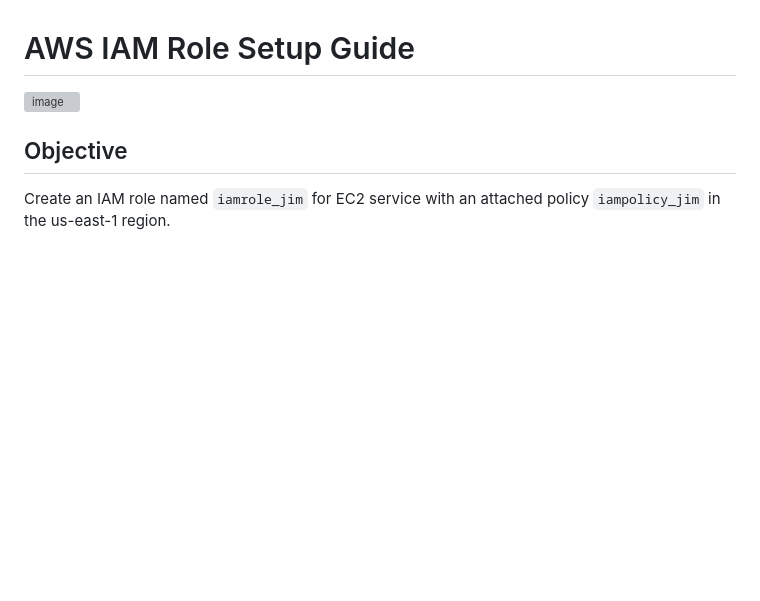
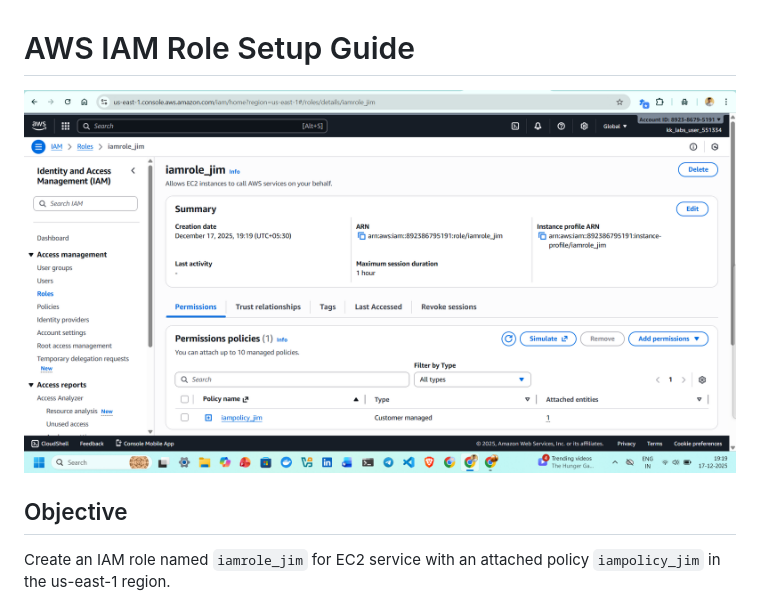
Before and after one commit to abhijitray7810/100-Days-of-Cloud-AWS-Kodekloud, a Markdown page: Day 20: Create IAM Role for EC2 with Policy Attachment/README.md, the part around the change. Rendered like a GitHub page; blank space fills up the shorter version; grey boxes are pictures that could not be loaded.

```diff
--- a/Day 20: Create IAM Role for EC2 with Policy Attachment/readme.md
+++ b/Day 20: Create IAM Role for EC2 with Policy Attachment/README.md
@@ -1,5 +1,5 @@
 # AWS IAM Role Setup Guide
-![image]()
+![image](https://github.com/abhijitray7810/100-Days-of-Cloud-AWS-Kodekloud/blob/ffedf09ef658c12e0ea2de855650b48d230b5b7e/Day%2020%3A%20Create%20IAM%20Role%20for%20EC2%20with%20Policy%20Attachment/Screenshot%202025-12-17%20191937.png)
 ## Objective
 Create an IAM role named `iamrole_jim` for EC2 service with an attached policy `iampolicy_jim` in the us-east-1 region.
 
```
